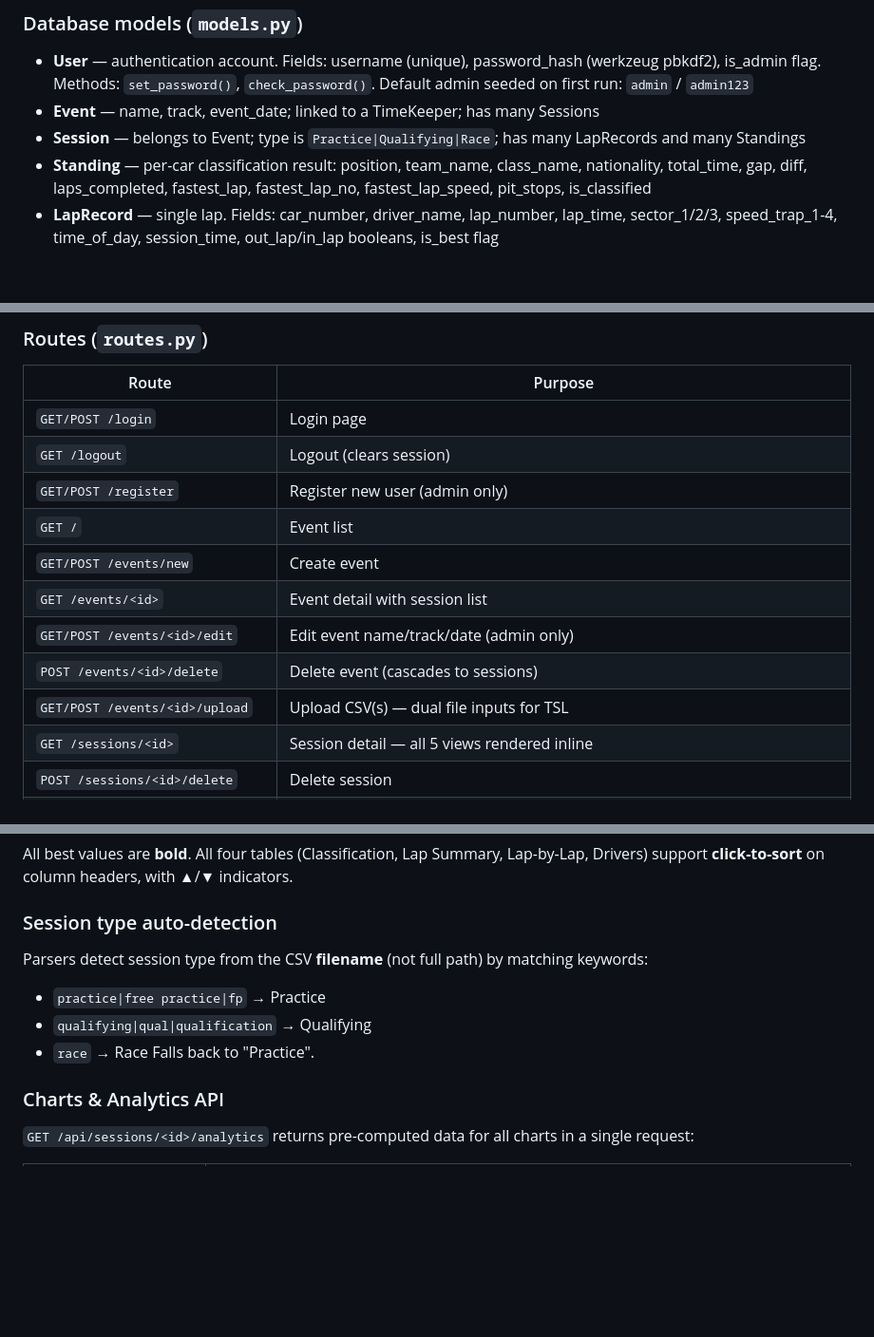
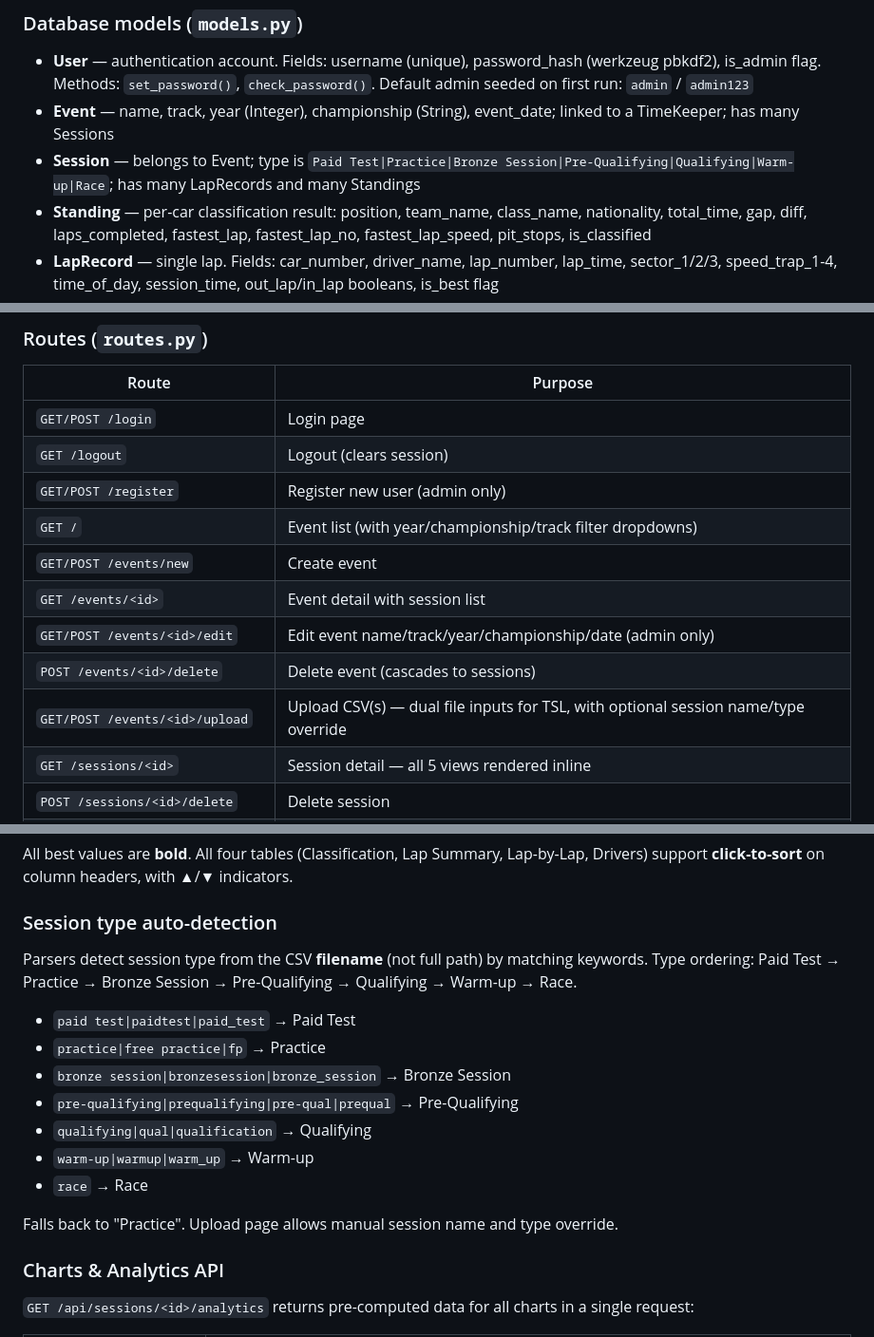
Before and after one commit to Michael-LY/race-timing, a Markdown page: CLAUDE.md, 3 parts joined by grey strips. Shown at 95% size. GitHub-like rendering; blank space fills up the shorter version.

Commit message:
Update CLAUDE.md with latest session types and features
Co-Authored-By: Claude Fable 5 <noreply@anthropic.com>

```diff
--- a/CLAUDE.md
+++ b/CLAUDE.md
@@ -30,8 +30,8 @@ CSV upload → Parser → dict → Flask route → SQLAlchemy models → SQLite
 ### Database models (`models.py`)
 
 - **User** — authentication account. Fields: username (unique), password_hash (werkzeug pbkdf2), is_admin flag. Methods: `set_password()`, `check_password()`. Default admin seeded on first run: `admin` / `admin123`
-- **Event** — name, track, event_date; linked to a TimeKeeper; has many Sessions
-- **Session** — belongs to Event; type is `Practice|Qualifying|Race`; has many LapRecords and many Standings
+- **Event** — name, track, year (Integer), championship (String), event_date; linked to a TimeKeeper; has many Sessions
+- **Session** — belongs to Event; type is `Paid Test|Practice|Bronze Session|Pre-Qualifying|Qualifying|Warm-up|Race`; has many LapRecords and many Standings
 - **Standing** — per-car classification result: position, team_name, class_name, nationality, total_time, gap, diff, laps_completed, fastest_lap, fastest_lap_no, fastest_lap_speed, pit_stops, is_classified
 - **LapRecord** — single lap. Fields: car_number, driver_name, lap_number, lap_time, sector_1/2/3, speed_trap_1-4, time_of_day, session_time, out_lap/in_lap booleans, is_best flag
 - **TimeKeeper** — registered parser formats, seeded from `PARSER_REGISTRY` on first run
@@ -58,12 +58,12 @@ To add a new time keeper: subclass `BaseParser`, register in `parsers/__init__.p
 | `GET/POST /login` | Login page |
 | `GET /logout` | Logout (clears session) |
 | `GET/POST /register` | Register new user (admin only) |
-| `GET /` | Event list |
+| `GET /` | Event list (with year/championship/track filter dropdowns) |
 | `GET/POST /events/new` | Create event |
 | `GET /events/<id>` | Event detail with session list |
-| `GET/POST /events/<id>/edit` | Edit event name/track/date (admin only) |
+| `GET/POST /events/<id>/edit` | Edit event name/track/year/championship/date (admin only) |
 | `POST /events/<id>/delete` | Delete event (cascades to sessions) |
-| `GET/POST /events/<id>/upload` | Upload CSV(s) — dual file inputs for TSL |
+| `GET/POST /events/<id>/upload` | Upload CSV(s) — dual file inputs for TSL, with optional session name/type override |
 | `GET /sessions/<id>` | Session detail — all 5 views rendered inline |
 | `POST /sessions/<id>/delete` | Delete session |
 | `GET/POST /sessions/<id>/edit` | Edit session name/type (admin only) |
@@ -106,11 +106,17 @@ All best values are **bold**. All four tables (Classification, Lap Summary, Lap-
 
 ### Session type auto-detection
 
-Parsers detect session type from the CSV **filename** (not full path) by matching keywords:
+Parsers detect session type from the CSV **filename** (not full path) by matching keywords. Type ordering: Paid Test → Practice → Bronze Session → Pre-Qualifying → Qualifying → Warm-up → Race.
+
+- `paid test|paidtest|paid_test` → Paid Test
 - `practice|free practice|fp` → Practice
+- `bronze session|bronzesession|bronze_session` → Bronze Session
+- `pre-qualifying|prequalifying|pre-qual|prequal` → Pre-Qualifying
 - `qualifying|qual|qualification` → Qualifying
+- `warm-up|warmup|warm_up` → Warm-up
 - `race` → Race
-Falls back to "Practice".
+
+Falls back to "Practice". Upload page allows manual session name and type override.
 
 ### Charts & Analytics API
 
```
